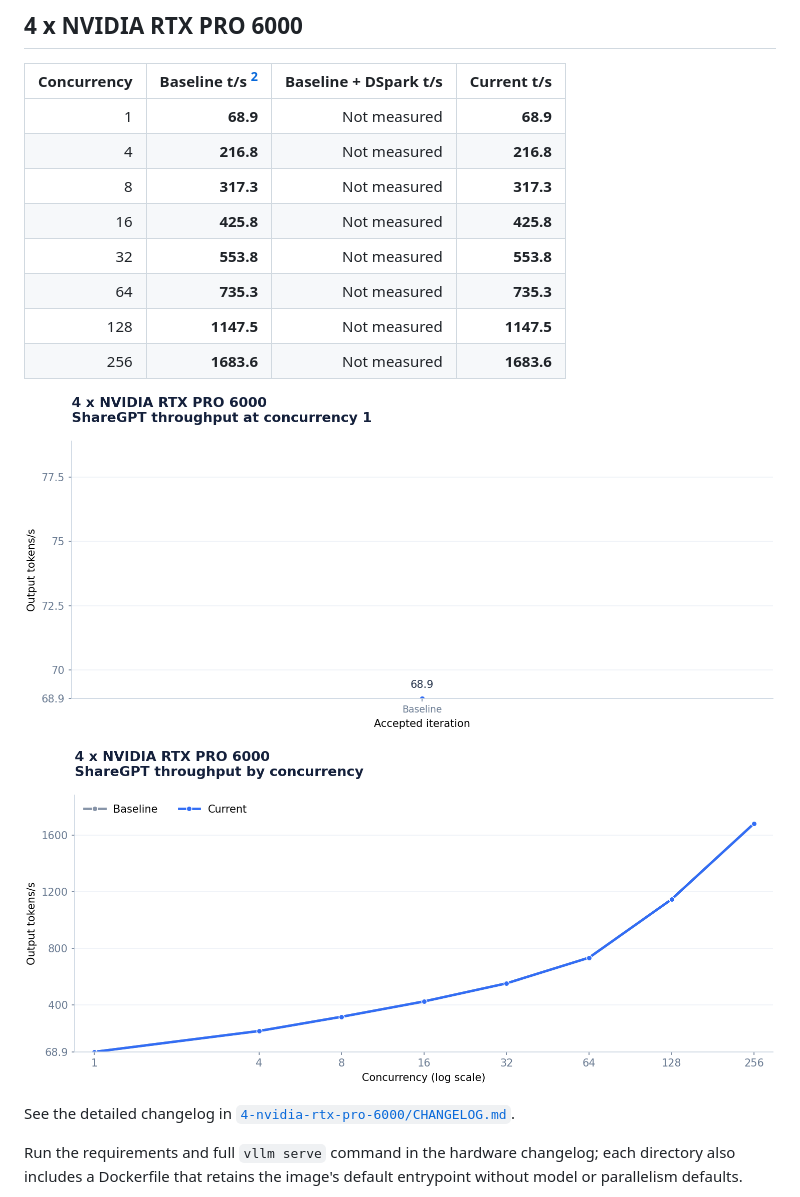
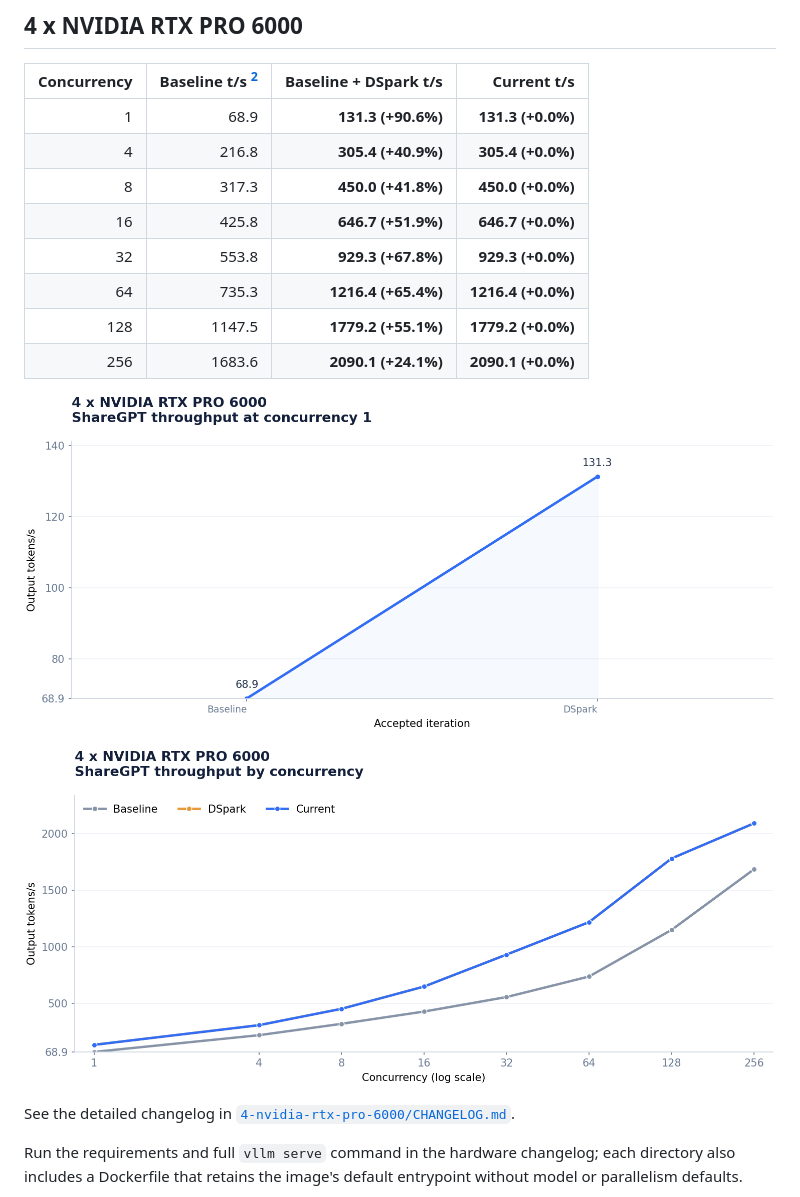
Before and after one commit to alvarobartt/DeepSeek-V4.1-Flash-RTX-PRO-6000, a Markdown page: README.md, the part around the change. GitHub-like rendering; pictures changed too: 4-nvidia-rtx-pro-6000/concurrency.png, 4-nvidia-rtx-pro-6000/throughput.png.

```diff
--- a/README.md
+++ b/README.md
@@ -34,14 +34,14 @@ See the detailed changelog in [`8-nvidia-rtx-pro-6000/CHANGELOG.md`](8-nvidia-rt
 
 | Concurrency | Baseline t/s [^4gpu-baseline] | Baseline + DSpark t/s | Current t/s |
 |---:|---:|---:|---:|
-| 1 | **68.9** | Not measured | **68.9** |
-| 4 | **216.8** | Not measured | **216.8** |
-| 8 | **317.3** | Not measured | **317.3** |
-| 16 | **425.8** | Not measured | **425.8** |
-| 32 | **553.8** | Not measured | **553.8** |
-| 64 | **735.3** | Not measured | **735.3** |
-| 128 | **1147.5** | Not measured | **1147.5** |
-| 256 | **1683.6** | Not measured | **1683.6** |
+| 1 | 68.9 | **131.3 (+90.6%)** | **131.3 (+0.0%)** |
+| 4 | 216.8 | **305.4 (+40.9%)** | **305.4 (+0.0%)** |
+| 8 | 317.3 | **450.0 (+41.8%)** | **450.0 (+0.0%)** |
+| 16 | 425.8 | **646.7 (+51.9%)** | **646.7 (+0.0%)** |
+| 32 | 553.8 | **929.3 (+67.8%)** | **929.3 (+0.0%)** |
+| 64 | 735.3 | **1216.4 (+65.4%)** | **1216.4 (+0.0%)** |
+| 128 | 1147.5 | **1779.2 (+55.1%)** | **1779.2 (+0.0%)** |
+| 256 | 1683.6 | **2090.1 (+24.1%)** | **2090.1 (+0.0%)** |
 
 ![Accepted ShareGPT c1 throughput](4-nvidia-rtx-pro-6000/throughput.png)
 
```
Also changed, not shown: 4-nvidia-rtx-pro-6000/CHANGELOG.md (+18 -12 lines).
